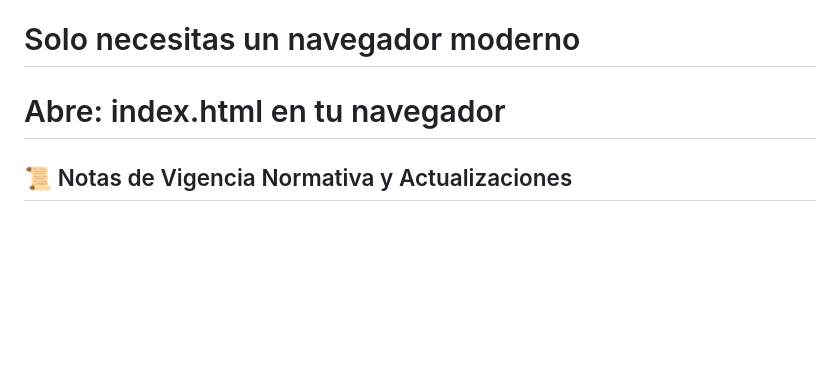
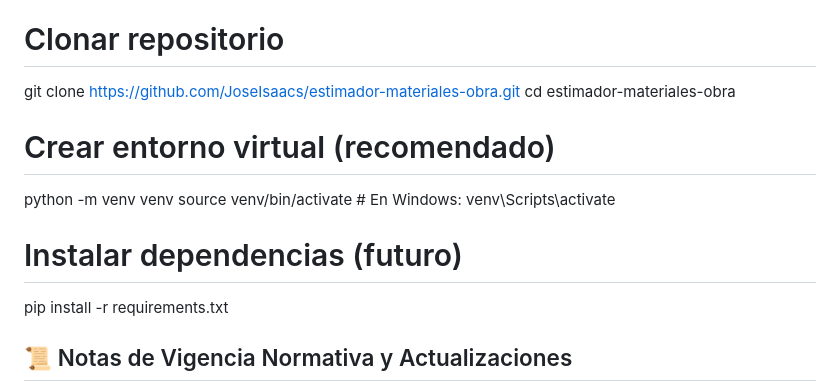
Before and after one commit to JoseIsaacs/estimador-materiales-obra, a Markdown page: README.md, the part around the change. Rendered like a GitHub page; blank space fills up the shorter version.

Commit message:
Actualizar README.md

```diff
--- a/README.md
+++ b/README.md
@@ -21,8 +21,16 @@ Sistema profesional de estimación de materiales para obras civiles basado en no
 - **Acero de Refuerzo:** Planilla consolidada con quintales
 - **Escaleras:** Losa inclinada con refuerzo longitudinal y transversal
 
-# Solo necesitas un navegador moderno
-# Abre: index.html en tu navegador
+# Clonar repositorio
+git clone https://github.com/JoseIsaacs/estimador-materiales-obra.git
+cd estimador-materiales-obra
+
+# Crear entorno virtual (recomendado)
+python -m venv venv
+source venv/bin/activate  # En Windows: venv\Scripts\activate
+
+# Instalar dependencias (futuro)
+pip install -r requirements.txt
 
 ## 📜 Notas de Vigencia Normativa y Actualizaciones
 
```
